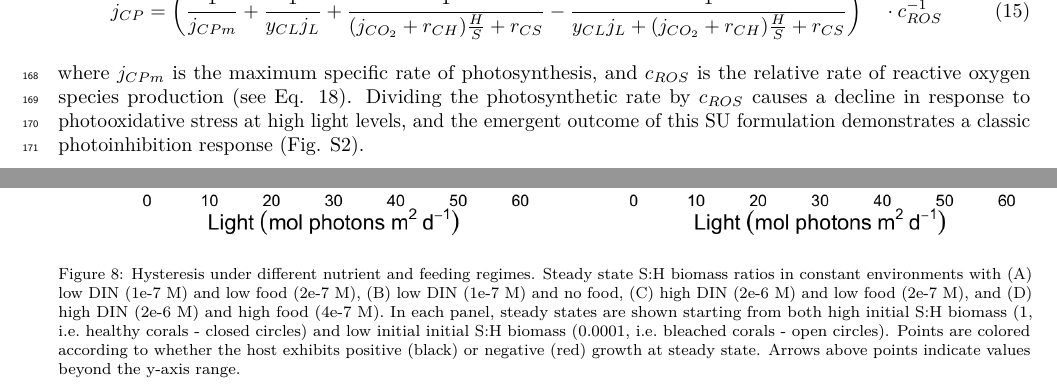
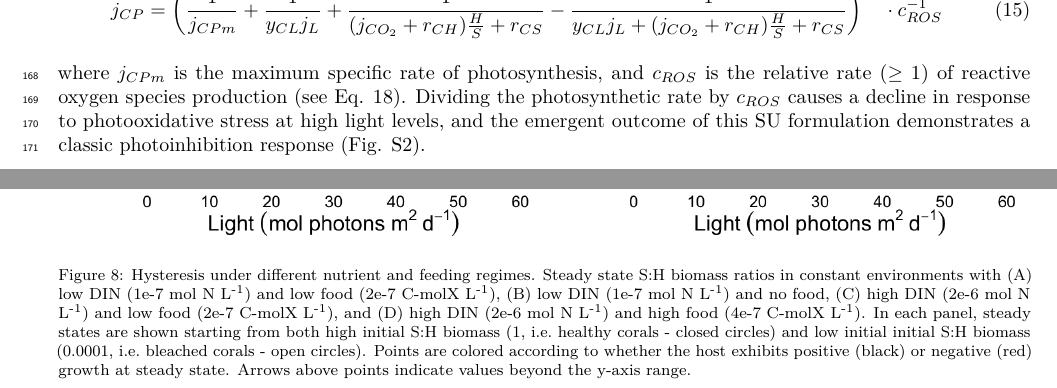
Before and after one commit to jrcunning/coRal-analysis, a LaTeX paper (ms/ms.tex): two parts of pages 7 and 28 of 29, joined at a grey line, cut so that both start at the same text. The pictures show the PDF file ms/ms.pdf that the author committed with the source.

Commit message:
text edits/corrections

```diff
--- a/ms/ms.tex
+++ b/ms/ms.tex
@@ -902,11 +902,11 @@ Fixed carbon is then produced by the photosynthesis SU according to:
 \begin{equation} j_{CP} = \bigg({1 \over j_{CPm}} + {1 \over {y_{CL} j_L }} + {1 \over {(j_{CO_2} + r_{CH}){H \over S} + r_{CS}}} - {1 \over {y_{CL} j_L + (j_{CO_2} + r_{CH}){H \over S} + r_{CS}}}\bigg)^{-1} \cdot c_{ROS}^{-1} \end{equation}
 
 where \(j_{CPm}\) is the maximum specific rate of photosynthesis, and
-\(c_{ROS}\) is the relative rate of reactive oxygen species production
-(see Eq. 18). Dividing the photosynthetic rate by \(c_{ROS}\) causes a
-decline in response to photooxidative stress at high light levels, and
-the emergent outcome of this SU formulation demonstrates a classic
-photoinhibition response (Fig. S2).
+\(c_{ROS}\) is the relative rate (\(\ge1\)) of reactive oxygen species
+production (see Eq. 18). Dividing the photosynthetic rate by \(c_{ROS}\)
+causes a decline in response to photooxidative stress at high light
+levels, and the emergent outcome of this SU formulation demonstrates a
+classic photoinhibition response (Fig. S2).
 
 Light energy absorbed in excess of what is used to fix carbon is
 specified by the SU rejection flux, according to:
@@ -1429,14 +1429,17 @@ under which recovery is possible, Fig. 8C).
 \includegraphics{../img/Fig8.png}
 \caption{Hysteresis under different nutrient and feeding regimes. Steady
 state S:H biomass ratios in constant environments with (A) low DIN (1e-7
-M) and low food (2e-7 M), (B) low DIN (1e-7 M) and no food, (C) high DIN
-(2e-6 M) and low food (2e-7 M), and (D) high DIN (2e-6 M) and high food
-(4e-7 M). In each panel, steady states are shown starting from both high
-initial S:H biomass (1, i.e.~healthy corals - closed circles) and low
-initial initial S:H biomass (0.0001, i.e.~bleached corals - open
-circles). Points are colored according to whether the host exhibits
-positive (black) or negative (red) growth at steady state. Arrows above
-points indicate values beyond the y-axis range.}
+mol N L\textsuperscript{-1}) and low food (2e-7 C-molX
+L\textsuperscript{-1}), (B) low DIN (1e-7 mol N L\textsuperscript{-1})
+and no food, (C) high DIN (2e-6 mol N L\textsuperscript{-1}) and low
+food (2e-7 C-molX L\textsuperscript{-1}), and (D) high DIN (2e-6 mol N
+L\textsuperscript{-1}) and high food (4e-7 C-molX
+L\textsuperscript{-1}). In each panel, steady states are shown starting
+from both high initial S:H biomass (1, i.e.~healthy corals - closed
+circles) and low initial initial S:H biomass (0.0001, i.e.~bleached
+corals - open circles). Points are colored according to whether the host
+exhibits positive (black) or negative (red) growth at steady state.
+Arrows above points indicate values beyond the y-axis range.}
 \end{figure}
 
 Dynamic simulations of recovery reveal another interesting behavior of
```
Also changed, not shown: ms/ms.pdf, ms/ms.tex (30 more changed lines), 1 other file.
